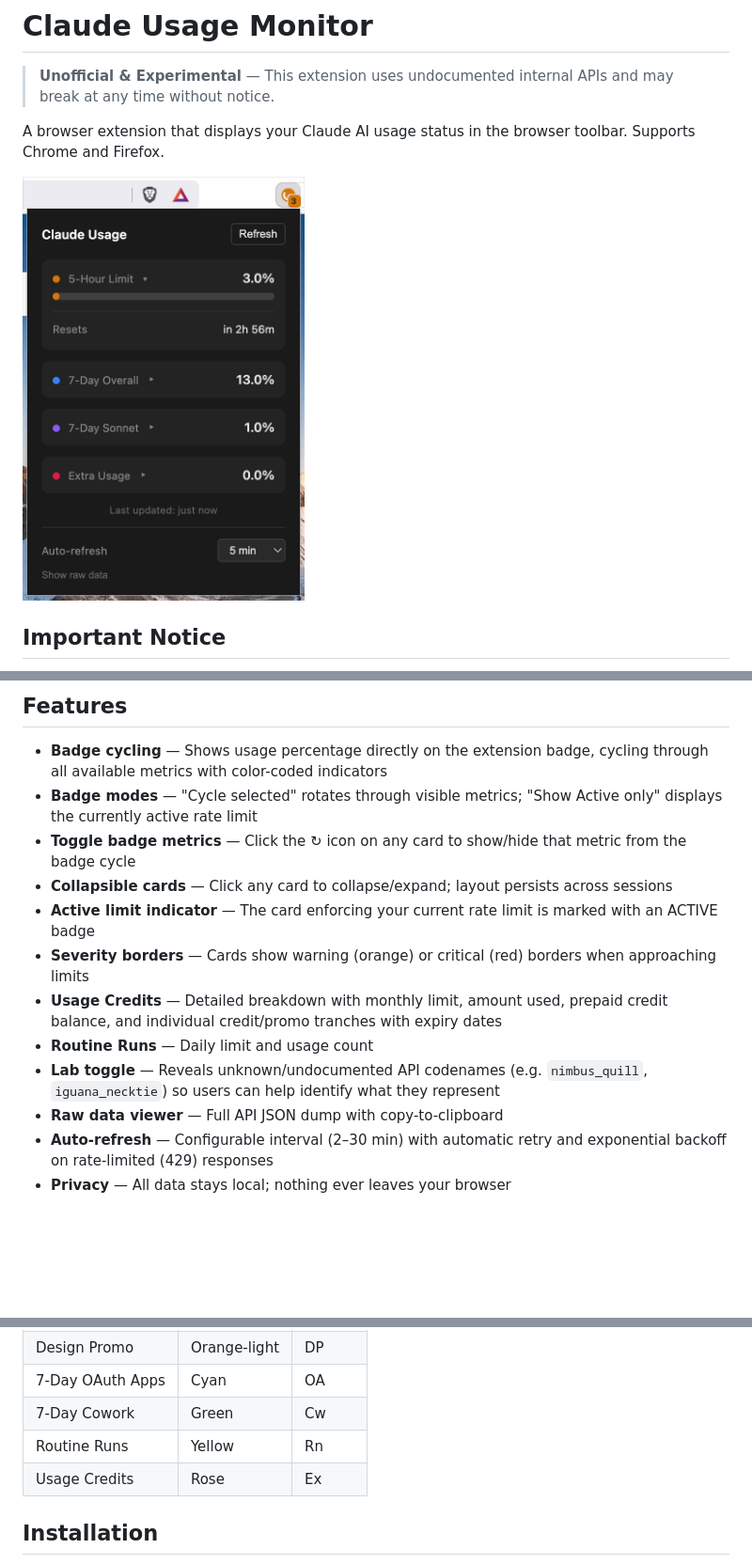
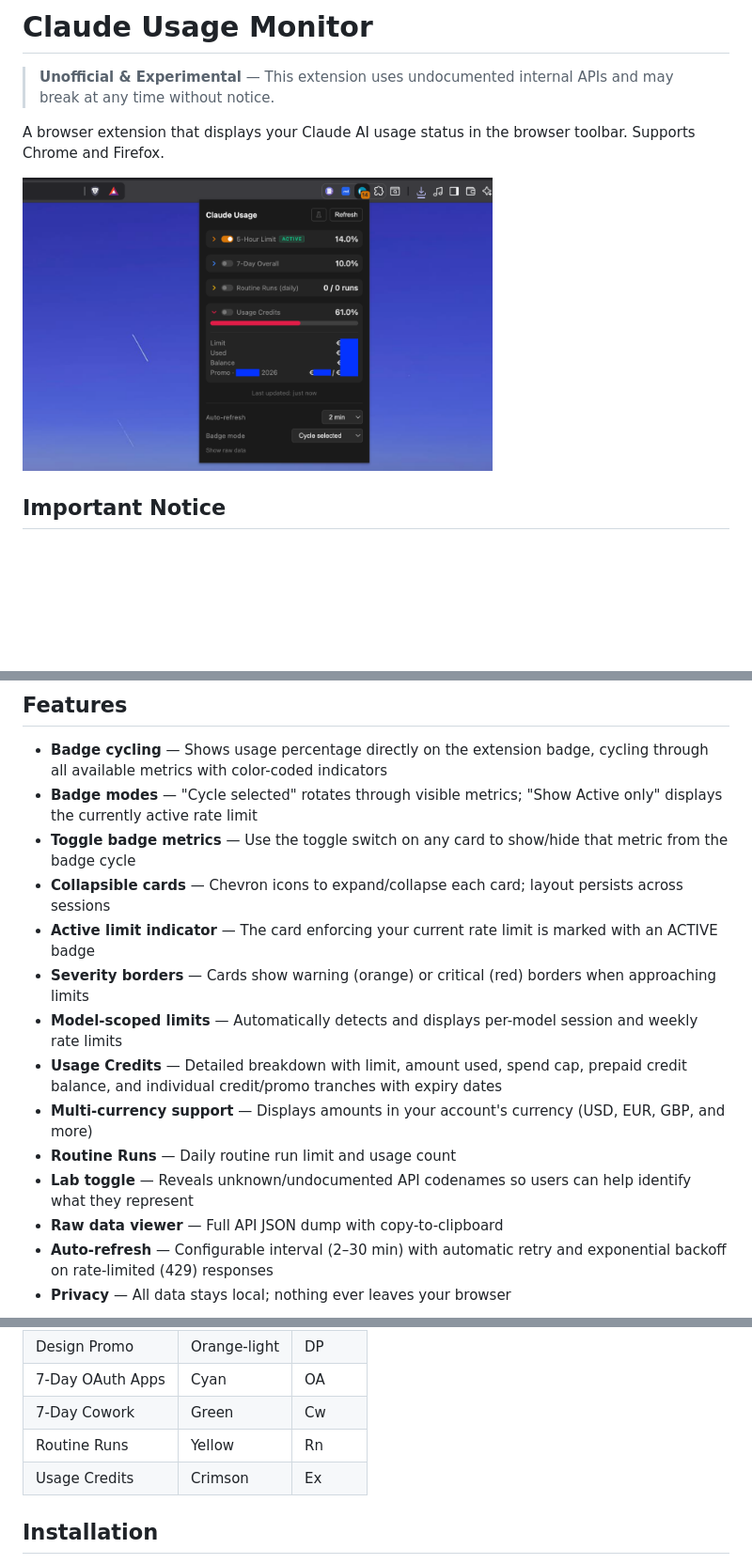
Before and after one commit to mrpesho/claude-usage-monitor, a Markdown page: README.md, 3 parts joined by grey strips. Shown at 94% size. Rendered like a GitHub page; blank space fills up the shorter version.

Commit message:
Update README with current features and screenshot
Replace preview gif with store screenshot, document model-scoped
limits, multi-currency support, spend caps, and chevron icons.

```diff
--- a/README.md
+++ b/README.md
@@ -4,7 +4,7 @@
 
 A browser extension that displays your Claude AI usage status in the browser toolbar. Supports Chrome and Firefox.
 
-<img src="preview.gif" width="300" alt="Claude Usage Monitor Preview">
+<img src="store/chrome-claude-usage-monitor-1280x800.png" width="500" alt="Claude Usage Monitor Preview">
 
 ## Important Notice
 
@@ -20,13 +20,15 @@ Anthropic has clarified that they cannot officially endorse the use of internal
 
 - **Badge cycling** — Shows usage percentage directly on the extension badge, cycling through all available metrics with color-coded indicators
 - **Badge modes** — "Cycle selected" rotates through visible metrics; "Show Active only" displays the currently active rate limit
-- **Toggle badge metrics** — Click the ↻ icon on any card to show/hide that metric from the badge cycle
-- **Collapsible cards** — Click any card to collapse/expand; layout persists across sessions
+- **Toggle badge metrics** — Use the toggle switch on any card to show/hide that metric from the badge cycle
+- **Collapsible cards** — Chevron icons to expand/collapse each card; layout persists across sessions
 - **Active limit indicator** — The card enforcing your current rate limit is marked with an ACTIVE badge
 - **Severity borders** — Cards show warning (orange) or critical (red) borders when approaching limits
-- **Usage Credits** — Detailed breakdown with monthly limit, amount used, prepaid credit balance, and individual credit/promo tranches with expiry dates
-- **Routine Runs** — Daily limit and usage count
-- **Lab toggle** — Reveals unknown/undocumented API codenames (e.g. `nimbus_quill`, `iguana_necktie`) so users can help identify what they represent
+- **Model-scoped limits** — Automatically detects and displays per-model session and weekly rate limits
+- **Usage Credits** — Detailed breakdown with limit, amount used, spend cap, prepaid credit balance, and individual credit/promo tranches with expiry dates
+- **Multi-currency support** — Displays amounts in your account's currency (USD, EUR, GBP, and more)
+- **Routine Runs** — Daily routine run limit and usage count
+- **Lab toggle** — Reveals unknown/undocumented API codenames so users can help identify what they represent
 - **Raw data viewer** — Full API JSON dump with copy-to-clipboard
 - **Auto-refresh** — Configurable interval (2–30 min) with automatic retry and exponential backoff on rate-limited (429) responses
 - **Privacy** — All data stays local; nothing ever leaves your browser
@@ -44,7 +46,7 @@ Anthropic has clarified that they cannot officially endorse the use of internal
 | 7-Day OAuth Apps | Cyan | OA |
 | 7-Day Cowork | Green | Cw |
 | Routine Runs | Yellow | Rn |
-| Usage Credits | Rose | Ex |
+| Usage Credits | Crimson | Ex |
 
 ## Installation
 
```
